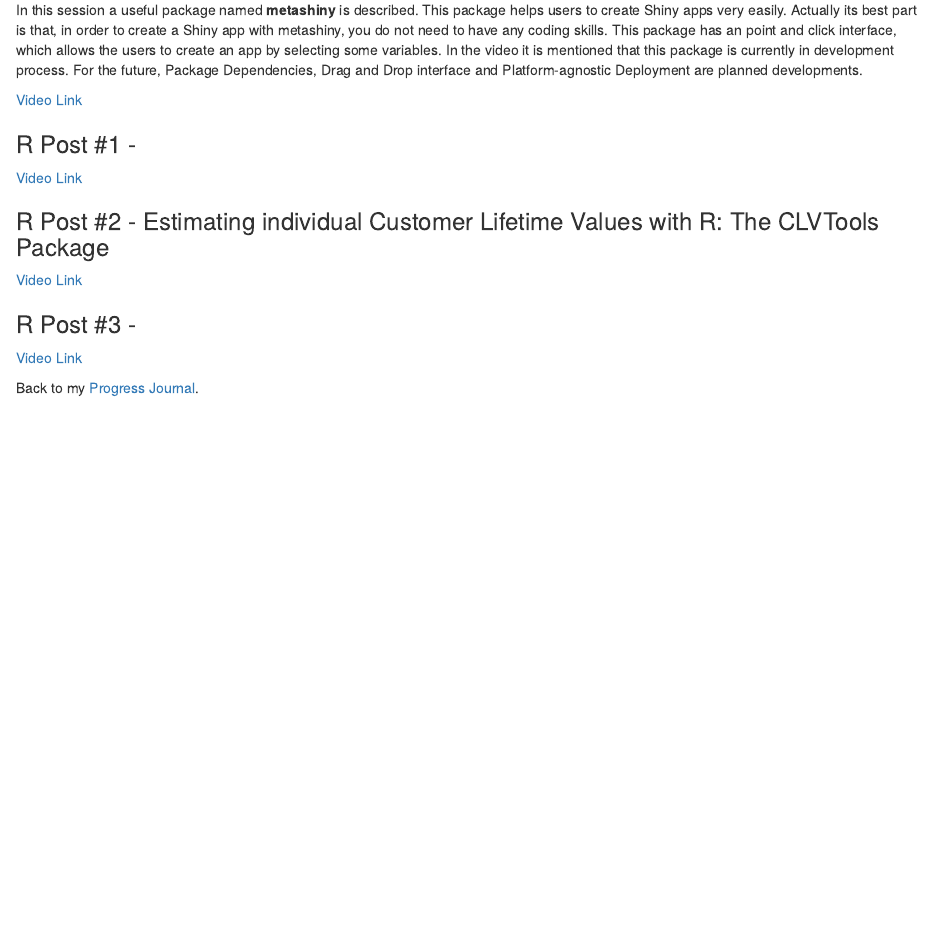
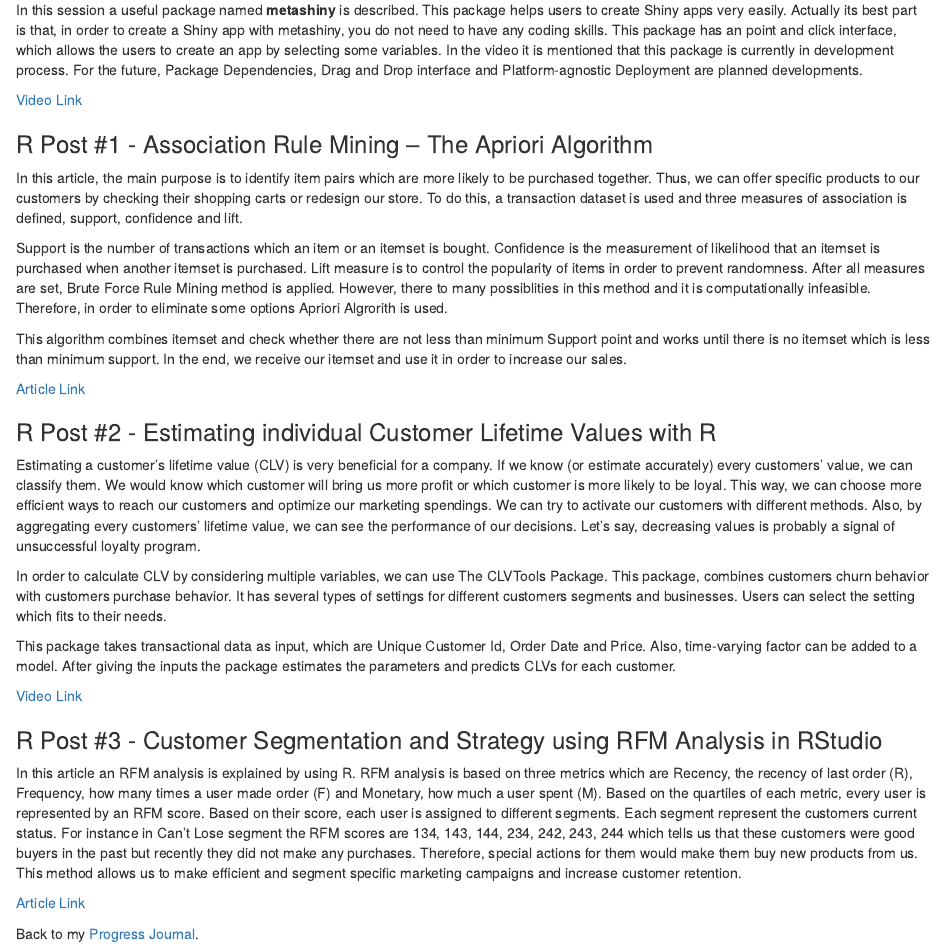
Before and after one commit to pjournal/mef04-SBMEFBDA, an R Markdown document (FirstAssignment.Rmd): the page in a window 1100 px wide, from 480 px down. The pictures show the output file FirstAssignment.html that the author committed with the source, opened offline.

Commit message:
3 posts added

```diff
--- a/FirstAssignment.Rmd
+++ b/FirstAssignment.Rmd
@@ -26,23 +26,32 @@
 
 [Video Link](https://www.youtube.com/watch?v=0hmQer9l4eY)
 
-### R Post #1 -
+### R Post #1 - Association Rule Mining – The Apriori Algorithm
 
+In this article, the main purpose is to identify item pairs which are more likely to be purchased together. Thus, we can offer specific products to our customers by checking their shopping carts or redesign our store. To do this, a transaction dataset is used and three measures of association is defined, support, confidence and lift.
 
+Support is the number of transactions which an item or an itemset is bought. Confidence is the measurement of likelihood that an itemset is purchased when another itemset is purchased. Lift measure is to control the popularity of items in order to prevent randomness. After all measures are set, Brute Force Rule Mining method is applied. However, there to many possiblities in this method and it is computationally infeasible. Therefore, in order to eliminate some options Apriori Algrorith is used.
 
-[Video Link]()
+This algorithm combines itemset and check whether there are not less than minimum Support point and works until there is no itemset which is less than minimum support.
+In the end, we receive our itemset and use it in order to increase our sales.
 
-### R Post #2 - Estimating individual Customer Lifetime Values with R: The CLVTools Package
+[Article Link](https://oliviapointon.wordpress.com/2019/11/02/association-rule-mining-the-apriori-algorithm/)
 
+### R Post #2 - Estimating individual Customer Lifetime Values with R
 
+Estimating a customer's lifetime value (CLV) is very beneficial for a company. If we know (or estimate accurately) every customers' value, we can classify them. We would know which customer will bring us more profit or which customer is more likely to be loyal. This way, we can choose more efficient ways to reach our customers and optimize our marketing spendings. We can try to activate our customers with different methods. Also, by aggregating every customers' lifetime value, we can see the performance of our decisions. Let's say, decreasing values is probably a signal of unsuccessful loyalty program.
+
+In order to calculate CLV by considering multiple variables, we can use The CLVTools Package. This package, combines customers churn behavior with customers purchase behavior. It has several types of settings for different customers segments and businesses. Users can select the setting which fits to their needs.
+
+This package takes transactional data as input, which are Unique Customer Id, Order Date and Price. Also, time-varying factor can be added to a model. After giving the inputs the package estimates the parameters and predicts CLVs for each customer.
 
 [Video Link](https://www.youtube.com/watch?v=KJCYjjWNgLM)
 
-### R Post #3 -
+### R Post #3 - Customer Segmentation and Strategy using RFM Analysis in RStudio
 
+In this article an RFM analysis is explained by using R. RFM analysis is based on three metrics which are Recency, the recency of last order (R), Frequency, how many times a user made order (F) and Monetary, how much a user spent (M). Based on the quartiles of each metric, every user is represented by an RFM score. Based on their score, each user is assigned to different segments. Each segment represent the customers current status. For instance in Can't Lose segment the RFM scores are 134, 143, 144, 234, 242, 243, 244 which tells us that these customers were good buyers in the past but recently they did not make any purchases. Therefore, special actions for them would make them buy new products from us. This method allows us to make efficient and segment specific marketing campaigns and increase customer retention.
 
-
-[Video Link]()
+[Article Link](https://medium.com/@triimamwicaksono_47213/customer-segmentation-and-strategy-using-rfm-analysis-in-rstudio-be79118c8235)
 
 
 Back to my [Progress Journal](https://pjournal.github.io/mef04-SBMEFBDA/).
```
Also changed, not shown: index.md (+1 -1 lines), FirstAssignment.html.
